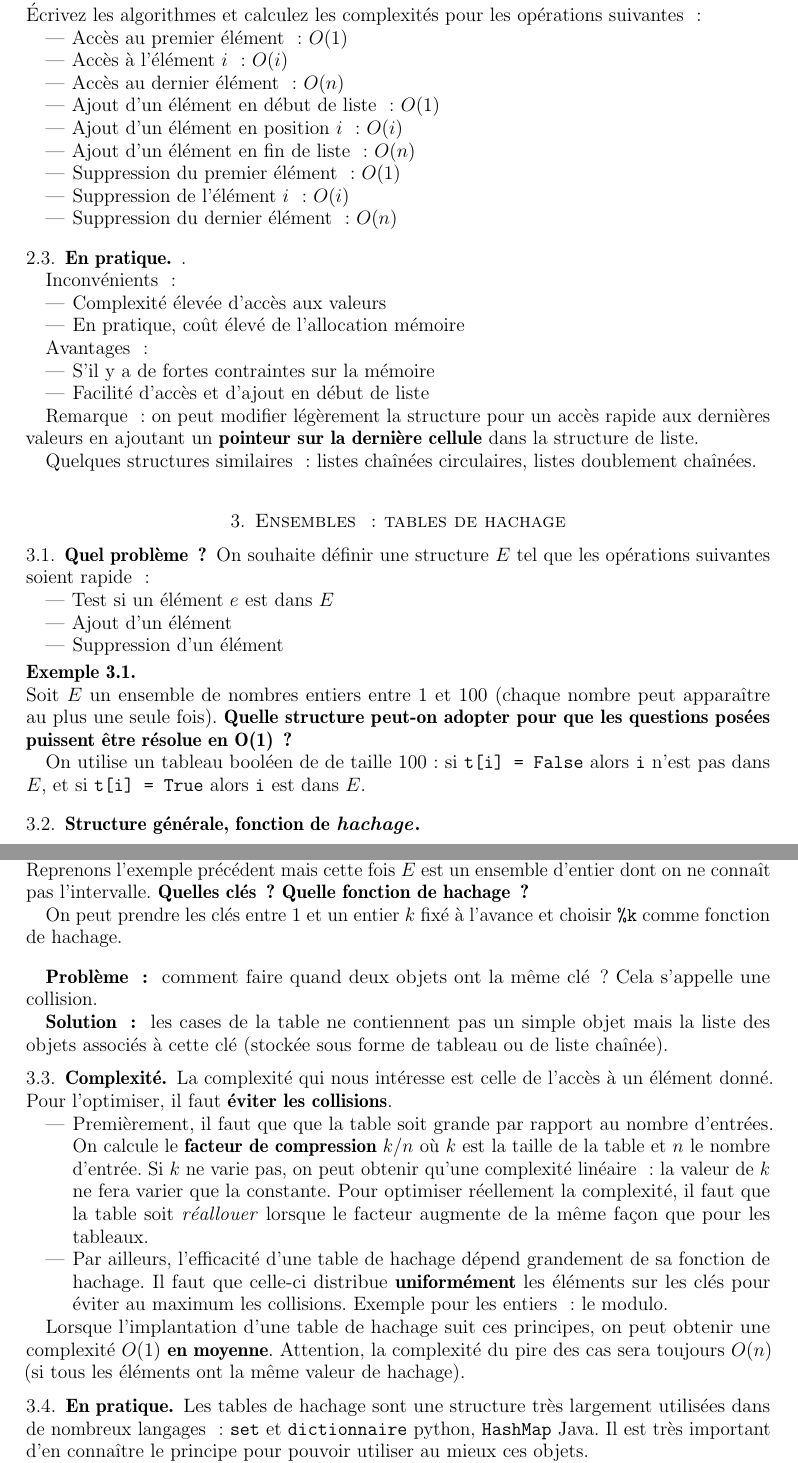
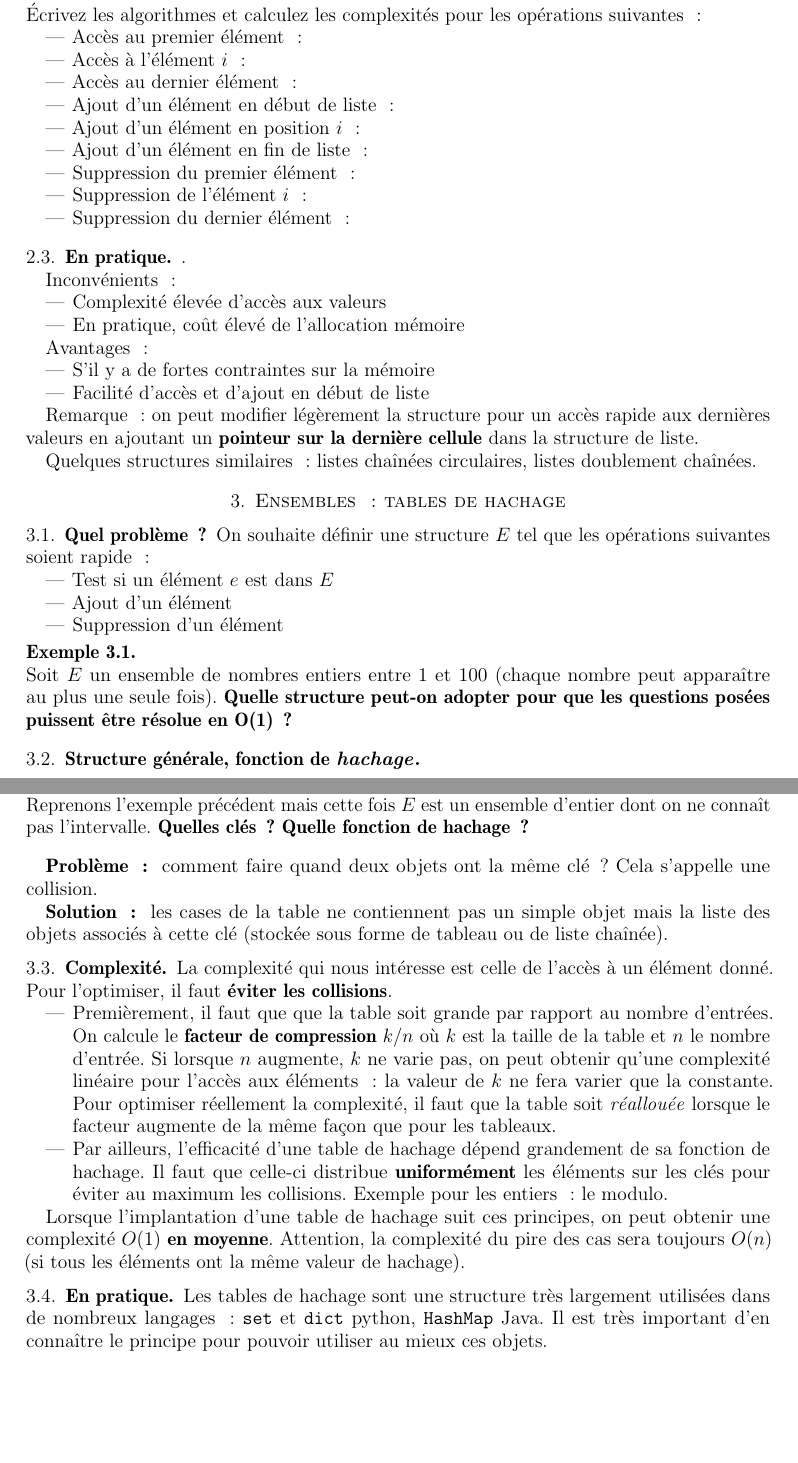
Before and after one commit to VivianePons/courses, a LaTeX document (Algorithmic_Polytech/2-StructuresDonnees/strucutresDonnees.tex): two parts of pages 4 and 5 of 5, joined at a grey line, cut so that both start at the same text, the shorter picture padded with empty space. Compiled offline with pdfLaTeX.

Commit message:
typo cours + Syracuse

```diff
--- a/Algorithmic_Polytech/2-StructuresDonnees/strucutresDonnees.tex
+++ b/Algorithmic_Polytech/2-StructuresDonnees/strucutresDonnees.tex
@@ -1,4 +1,4 @@
-\def \withcache{1}
+%\def \withcache{1}
 \documentclass{../cours}
 \usepackage{hyperref}
 \title{Cours 2 : Structures de données}
@@ -245,7 +245,7 @@ Reprenons l'exemple précédent mais cette fois $E$ est un ensemble d'entier don
 La complexité qui nous intéresse est celle de l'accès à un élément donné. Pour l'optimiser, il faut \textbf{éviter les collisions}.
 
 \begin{itemize}
-\item Premièrement, il faut que que la table soit grande par rapport au nombre d'entrées. On calcule le \textbf{facteur de compression} $k/n$ où $k$ est la taille de la table et $n$ le nombre d'entrée. Si $k$ ne varie pas, on peut obtenir qu'une complexité linéaire : la valeur de $k$ ne fera varier que la constante. Pour optimiser réellement la complexité, il faut que la table soit \emph{réallouer} lorsque le facteur augmente de la même façon que pour les tableaux.
+\item Premièrement, il faut que que la table soit grande par rapport au nombre d'entrées. On calcule le \textbf{facteur de compression} $k/n$ où $k$ est la taille de la table et $n$ le nombre d'entrée. Si lorsque $n$ augmente, $k$ ne varie pas, on peut obtenir qu'une complexité linéaire pour l'accès aux éléments : la valeur de $k$ ne fera varier que la constante. Pour optimiser réellement la complexité, il faut que la table soit \emph{réallouée} lorsque le facteur augmente de la même façon que pour les tableaux.
 
 \item Par ailleurs, l'efficacité d'une table de hachage dépend grandement de sa fonction de hachage. Il faut que celle-ci distribue \textbf{uniformément} les éléments sur les clés pour éviter au maximum les collisions. Exemple pour les entiers : le modulo.
 \end{itemize}
@@ -254,7 +254,7 @@ Lorsque l'implantation d'une table de hachage suit ces principes, on peut obteni
 
 \subsection{En pratique}
 
-Les tables de hachage sont une structure très largement utilisées dans de nombreux langages : {\tt set} et {\tt dictionnaire} python, {\tt HashMap} Java. Il est très important d'en connaître le principe pour pouvoir utiliser au mieux ces objets.
+Les tables de hachage sont une structure très largement utilisées dans de nombreux langages : {\tt set} et {\tt dict} python, {\tt HashMap} Java. Il est très important d'en connaître le principe pour pouvoir utiliser au mieux ces objets.
 
 Remarque : problème de la mutabilité des objets. cf demo.
 
```
Also changed, not shown: Algorithmic_Polytech/1-Complexite/complexite-final.pdf, Algorithmic_Polytech/2-StructuresDonnees/strucutresDonnees-final.pdf, 2 other files.
